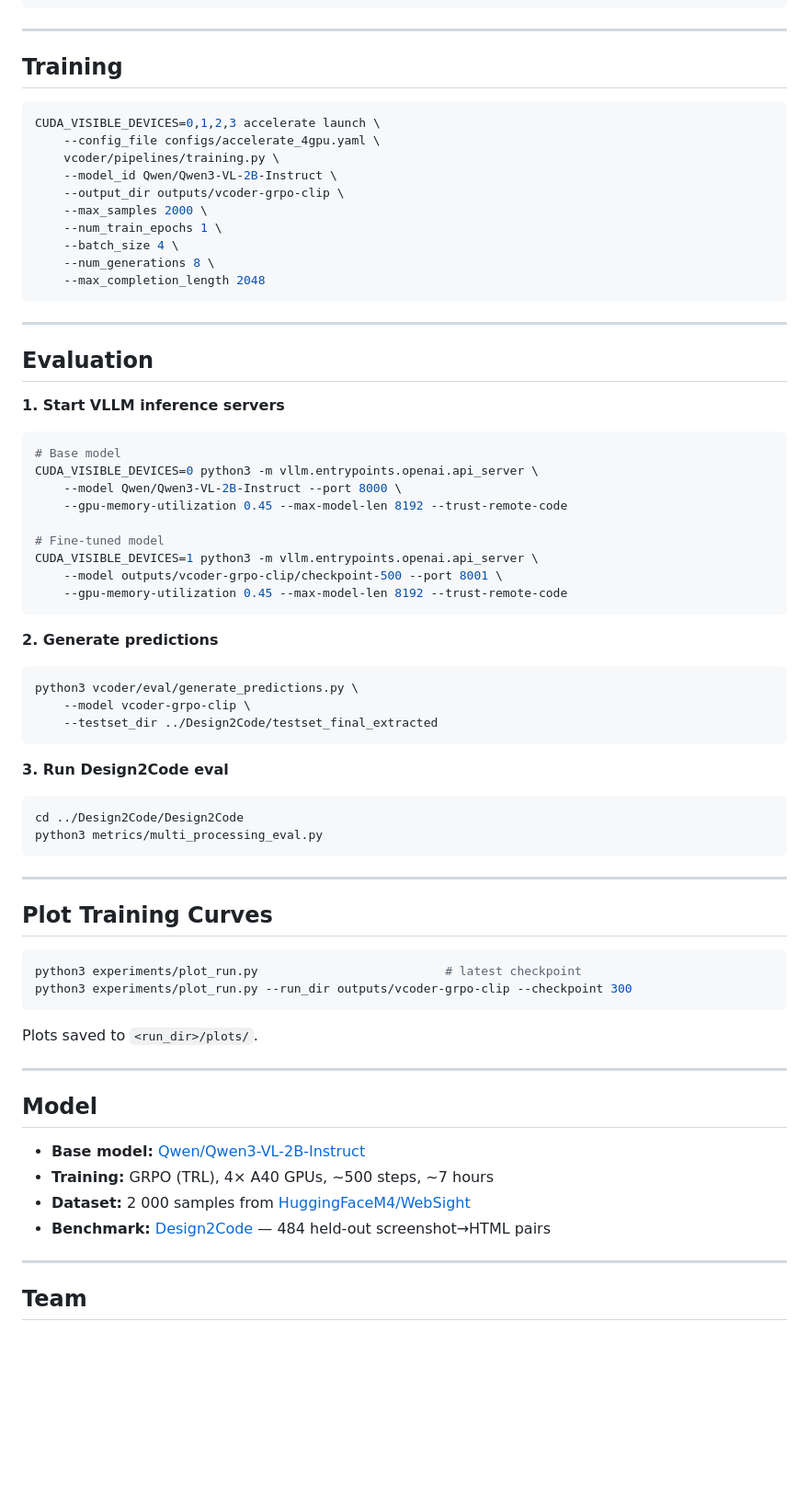
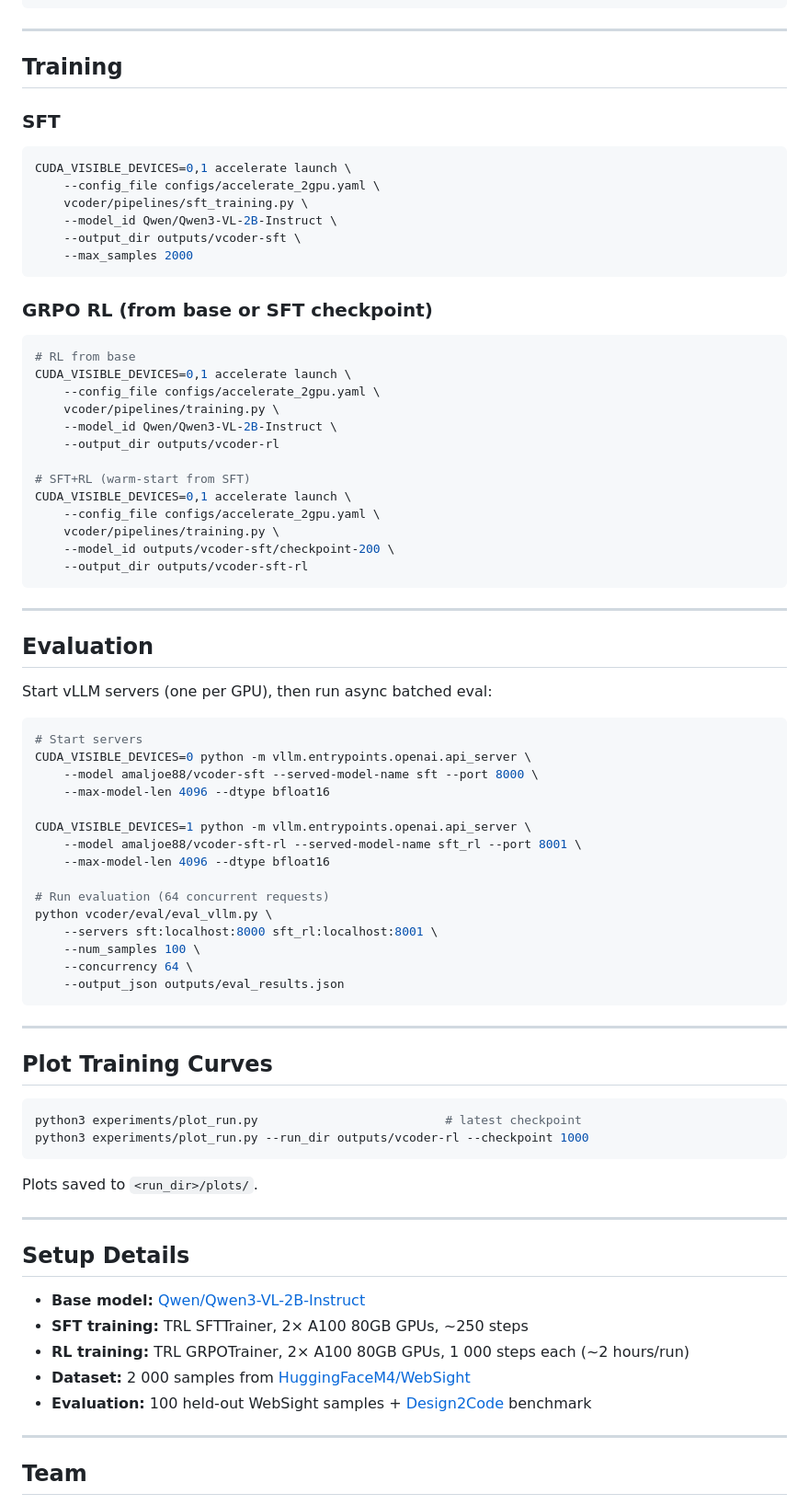
Before and after one commit to amaljoe/vision-coder, a Markdown page: README.md, the part around one of its changes. Shown at 92% size. Rendered like a GitHub page; blank space fills up the shorter version.

````diff
--- a/README.md
+++ b/README.md
@@ -100,47 +143,57 @@ playwright install chromium
 
 ## Training
 
+### SFT
+
 ```bash
-CUDA_VISIBLE_DEVICES=0,1,2,3 accelerate launch \
-    --config_file configs/accelerate_4gpu.yaml \
+CUDA_VISIBLE_DEVICES=0,1 accelerate launch \
+    --config_file configs/accelerate_2gpu.yaml \
+    vcoder/pipelines/sft_training.py \
+    --model_id Qwen/Qwen3-VL-2B-Instruct \
+    --output_dir outputs/vcoder-sft \
+    --max_samples 2000
+```
+
+### GRPO RL (from base or SFT checkpoint)
+
+```bash
+# RL from base
+CUDA_VISIBLE_DEVICES=0,1 accelerate launch \
+    --config_file configs/accelerate_2gpu.yaml \
     vcoder/pipelines/training.py \
     --model_id Qwen/Qwen3-VL-2B-Instruct \
-    --output_dir outputs/vcoder-grpo-clip \
-    --max_samples 2000 \
-    --num_train_epochs 1 \
-    --batch_size 4 \
-    --num_generations 8 \
-    --max_completion_length 2048
+    --output_dir outputs/vcoder-rl
+
+# SFT+RL (warm-start from SFT)
+CUDA_VISIBLE_DEVICES=0,1 accelerate launch \
+    --config_file configs/accelerate_2gpu.yaml \
+    vcoder/pipelines/training.py \
+    --model_id outputs/vcoder-sft/checkpoint-200 \
+    --output_dir outputs/vcoder-sft-rl
 ```
 
 ---
 
 ## Evaluation
 
-**1. Start VLLM inference servers**
+Start vLLM servers (one per GPU), then run async batched eval:
+
 ```bash
-# Base model
-CUDA_VISIBLE_DEVICES=0 python3 -m vllm.entrypoints.openai.api_server \
-    --model Qwen/Qwen3-VL-2B-Instruct --port 8000 \
-    --gpu-memory-utilization 0.45 --max-model-len 8192 --trust-remote-code
+# Start servers
+CUDA_VISIBLE_DEVICES=0 python -m vllm.entrypoints.openai.api_server \
+    --model amaljoe88/vcoder-sft --served-model-name sft --port 8000 \
+    --max-model-len 4096 --dtype bfloat16
 
-# Fine-tuned model
-CUDA_VISIBLE_DEVICES=1 python3 -m vllm.entrypoints.openai.api_server \
-    --model outputs/vcoder-grpo-clip/checkpoint-500 --port 8001 \
-    --gpu-memory-utilization 0.45 --max-model-len 8192 --trust-remote-code
-```
+CUDA_VISIBLE_DEVICES=1 python -m vllm.entrypoints.openai.api_server \
+    --model amaljoe88/vcoder-sft-rl --served-model-name sft_rl --port 8001 \
+    --max-model-len 4096 --dtype bfloat16
 
-**2. Generate predictions**
-```bash
-python3 vcoder/eval/generate_predictions.py \
-    --model vcoder-grpo-clip \
-    --testset_dir ../Design2Code/testset_final_extracted
-```
-
-**3. Run Design2Code eval**
-```bash
-cd ../Design2Code/Design2Code
-python3 metrics/multi_processing_eval.py
+# Run evaluation (64 concurrent requests)
+python vcoder/eval/eval_vllm.py \
+    --servers sft:localhost:8000 sft_rl:localhost:8001 \
+    --num_samples 100 \
+    --concurrency 64 \
+    --output_json outputs/eval_results.json
 ```
 
 ---
@@ -149,19 +202,20 @@ python3 metrics/multi_processing_eval.py
 
 ```bash
 python3 experiments/plot_run.py                          # latest checkpoint
-python3 experiments/plot_run.py --run_dir outputs/vcoder-grpo-clip --checkpoint 300
+python3 experiments/plot_run.py --run_dir outputs/vcoder-rl --checkpoint 1000
 ```
 
 Plots saved to `<run_dir>/plots/`.
 
 ---
 
-## Model
+## Setup Details
 
 - **Base model:** [Qwen/Qwen3-VL-2B-Instruct](https://huggingface.co/Qwen/Qwen3-VL-2B-Instruct)
-- **Training:** GRPO (TRL), 4× A40 GPUs, ~500 steps, ~7 hours
+- **SFT training:** TRL SFTTrainer, 2× A100 80GB GPUs, ~250 steps
+- **RL training:** TRL GRPOTrainer, 2× A100 80GB GPUs, 1 000 steps each (~2 hours/run)
 - **Dataset:** 2 000 samples from [HuggingFaceM4/WebSight](https://huggingface.co/datasets/HuggingFaceM4/WebSight)
-- **Benchmark:** [Design2Code](https://github.com/NoviScl/Design2Code) — 484 held-out screenshot→HTML pairs
+- **Evaluation:** 100 held-out WebSight samples + [Design2Code](https://github.com/NoviScl/Design2Code) benchmark
 
 ---
 
````
Also changed, not shown: other parts of README.md (+55 -12 lines).
